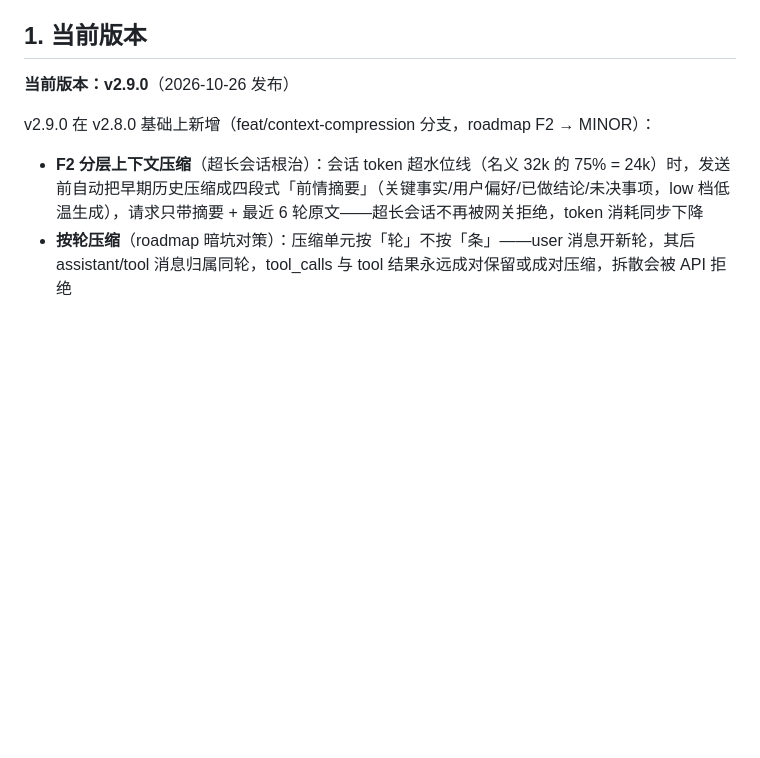
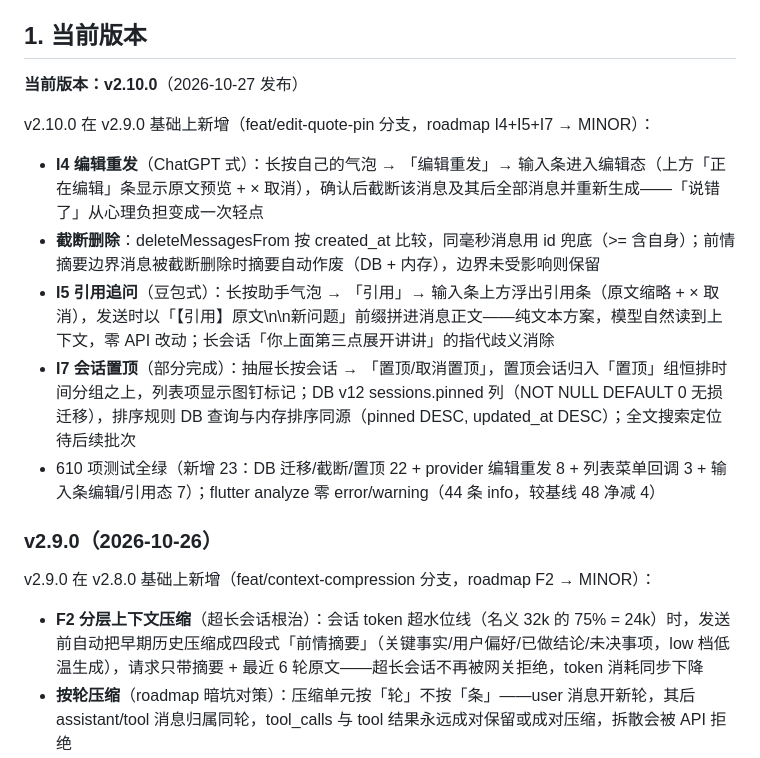
Before and after one commit to lvliang666666/liang-ai, a Markdown page: VERSIONING.md, the part around the change. Drawn GitHub-style; blank space fills up the shorter version.

Commit message:
docs: VERSIONING.md 登记 v2.10.0（I4 编辑重发 + I5 引用追问 + I7 会话置顶）

```diff
--- a/VERSIONING.md
+++ b/VERSIONING.md
@@ -8,7 +8,17 @@
 
 ## 1. 当前版本
 
-**当前版本：v2.9.0**（2026-10-26 发布）
+**当前版本：v2.10.0**（2026-10-27 发布）
+
+v2.10.0 在 v2.9.0 基础上新增（feat/edit-quote-pin 分支，roadmap I4+I5+I7 → MINOR）：
+
+- **I4 编辑重发**（ChatGPT 式）：长按自己的气泡 → 「编辑重发」→ 输入条进入编辑态（上方「正在编辑」条显示原文预览 + × 取消），确认后截断该消息及其后全部消息并重新生成——「说错了」从心理负担变成一次轻点
+- **截断删除**：deleteMessagesFrom 按 created_at 比较，同毫秒消息用 id 兜底（>= 含自身）；前情摘要边界消息被截断删除时摘要自动作废（DB + 内存），边界未受影响则保留
+- **I5 引用追问**（豆包式）：长按助手气泡 → 「引用」→ 输入条上方浮出引用条（原文缩略 + × 取消），发送时以「【引用】原文\n\n新问题」前缀拼进消息正文——纯文本方案，模型自然读到上下文，零 API 改动；长会话「你上面第三点展开讲讲」的指代歧义消除
+- **I7 会话置顶**（部分完成）：抽屉长按会话 → 「置顶/取消置顶」，置顶会话归入「置顶」组恒排时间分组之上，列表项显示图钉标记；DB v12 sessions.pinned 列（NOT NULL DEFAULT 0 无损迁移），排序规则 DB 查询与内存排序同源（pinned DESC, updated_at DESC）；全文搜索定位待后续批次
+- 610 项测试全绿（新增 23：DB 迁移/截断/置顶 22 + provider 编辑重发 8 + 列表菜单回调 3 + 输入条编辑/引用态 7）；flutter analyze 零 error/warning（44 条 info，较基线 48 净减 4）
+
+### v2.9.0（2026-10-26）
 
 v2.9.0 在 v2.8.0 基础上新增（feat/context-compression 分支，roadmap F2 → MINOR）：
 
```
